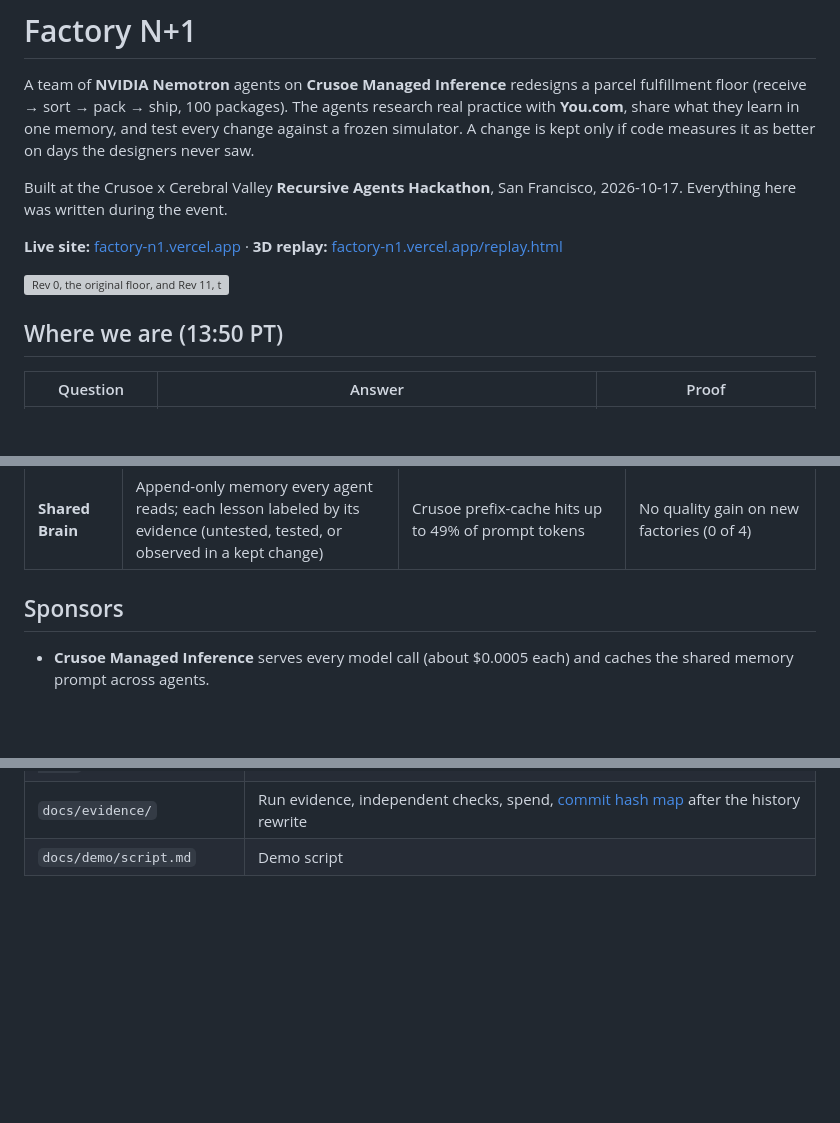
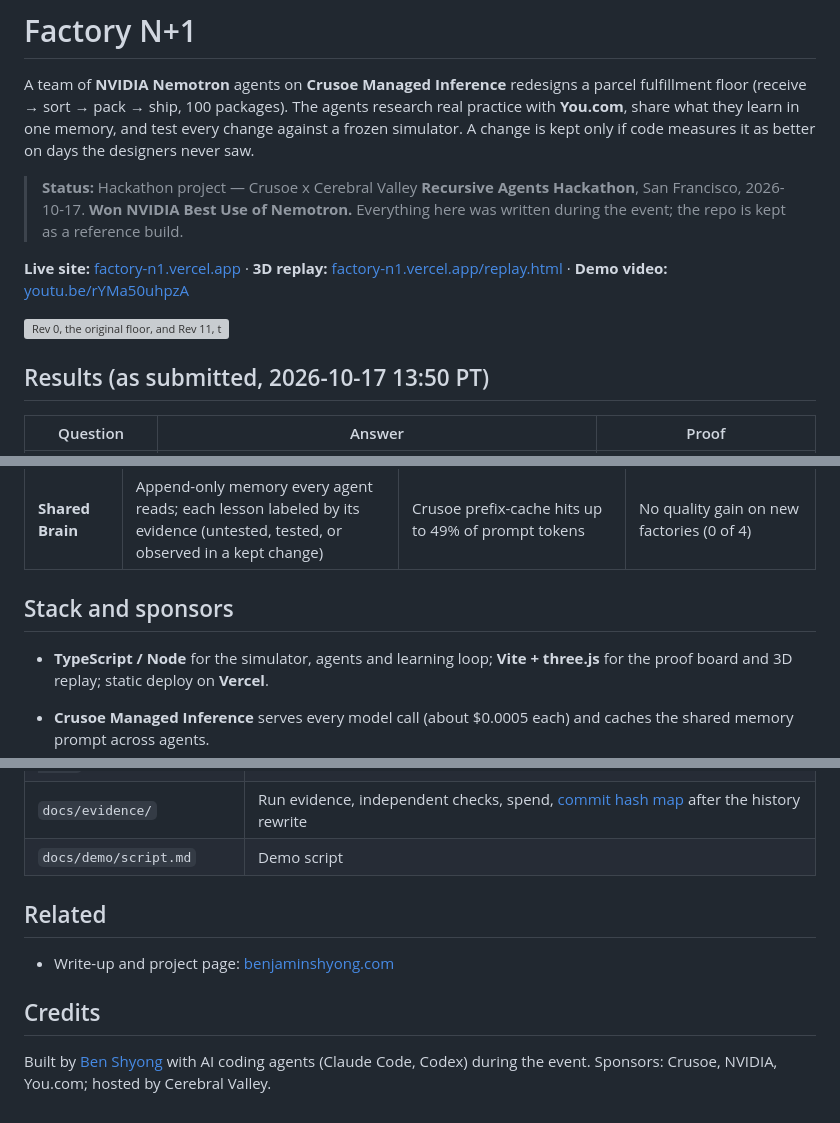
Before and after one commit to benikigai/factory-n1, a Markdown page: README.md, 3 parts joined by grey strips. Drawn GitHub-style; blank space fills up the shorter version; grey boxes are pictures that could not be loaded.

Commit message:
docs: rewrite README for repo catalog
Co-Authored-By: Claude Opus 5.5 <noreply@anthropic.com>

```diff
--- a/README.md
+++ b/README.md
@@ -2,13 +2,13 @@
 
 A team of **NVIDIA Nemotron** agents on **Crusoe Managed Inference** redesigns a parcel fulfillment floor (receive → sort → pack → ship, 100 packages). The agents research real practice with **You.com**, share what they learn in one memory, and test every change against a frozen simulator. A change is kept only if code measures it as better on days the designers never saw.
 
-Built at the Crusoe x Cerebral Valley **Recursive Agents Hackathon**, San Francisco, 2026-10-17. Everything here was written during the event.
+> **Status:** Hackathon project — Crusoe x Cerebral Valley **Recursive Agents Hackathon**, San Francisco, 2026-10-17. **Won NVIDIA Best Use of Nemotron.** Everything here was written during the event; the repo is kept as a reference build.
 
-**Live site:** [factory-n1.vercel.app](https://factory-n1.vercel.app) · **3D replay:** [factory-n1.vercel.app/replay.html](https://factory-n1.vercel.app/replay.html)
+**Live site:** [factory-n1.vercel.app](https://factory-n1.vercel.app) · **3D replay:** [factory-n1.vercel.app/replay.html](https://factory-n1.vercel.app/replay.html) · **Demo video:** [youtu.be/rYMa50uhpzA](https://youtu.be/rYMa50uhpzA)
 
 ![Rev 0, the original floor, and Rev 11, the agents' floor, replaying the same scored day on one clock](docs/readme/landing.gif)
 
-## Where we are (13:50 PT)
+## Results (as submitted, 2026-10-17 13:50 PT)
 
 | Question | Answer | Proof |
 |---|---|---|
@@ -76,7 +76,9 @@ flowchart LR
 | **Done Means Done** | Goal written as executable checks ("all shipped" can't be removed), graded predictions, a supervisor that stops or re-plans, hard spend caps | The goal shows FAIL honestly; refuted predictions fell from 4 of 7 to 0 of 7 once designers tested their drafts | The goal is hand-written; a goal compiler is in progress |
 | **Shared Brain** | Append-only memory every agent reads; each lesson labeled by its evidence (untested, tested, or observed in a kept change) | Crusoe prefix-cache hits up to 49% of prompt tokens | No quality gain on new factories (0 of 4) |
 
-## Sponsors
+## Stack and sponsors
+
+- **TypeScript / Node** for the simulator, agents and learning loop; **Vite + three.js** for the proof board and 3D replay; static deploy on **Vercel**.
 
 - **Crusoe Managed Inference** serves every model call (about $0.0005 each) and caches the shared memory prompt across agents.
 - **NVIDIA Nemotron:** 3.5 Super VL designs every layout through typed tool calls (8 of 8 valid in `live-a-5`); 3.5 Lightning runs research and builds test edits.
@@ -131,3 +133,11 @@ npm run publish-run -- my-run   # public copy in recorded/
 | `docs/specs/factory-n1.md` | Full as-built spec: claims, proof, runs, work log |
 | `docs/evidence/` | Run evidence, independent checks, spend, [commit hash map](docs/evidence/commit-hash-map.md) after the history rewrite |
 | `docs/demo/script.md` | Demo script |
+
+## Related
+
+- Write-up and project page: [benjaminshyong.com](https://benjaminshyong.com)
+
+## Credits
+
+Built by [Ben Shyong](https://github.com/benikigai) with AI coding agents (Claude Code, Codex) during the event. Sponsors: Crusoe, NVIDIA, You.com; hosted by Cerebral Valley.
```
